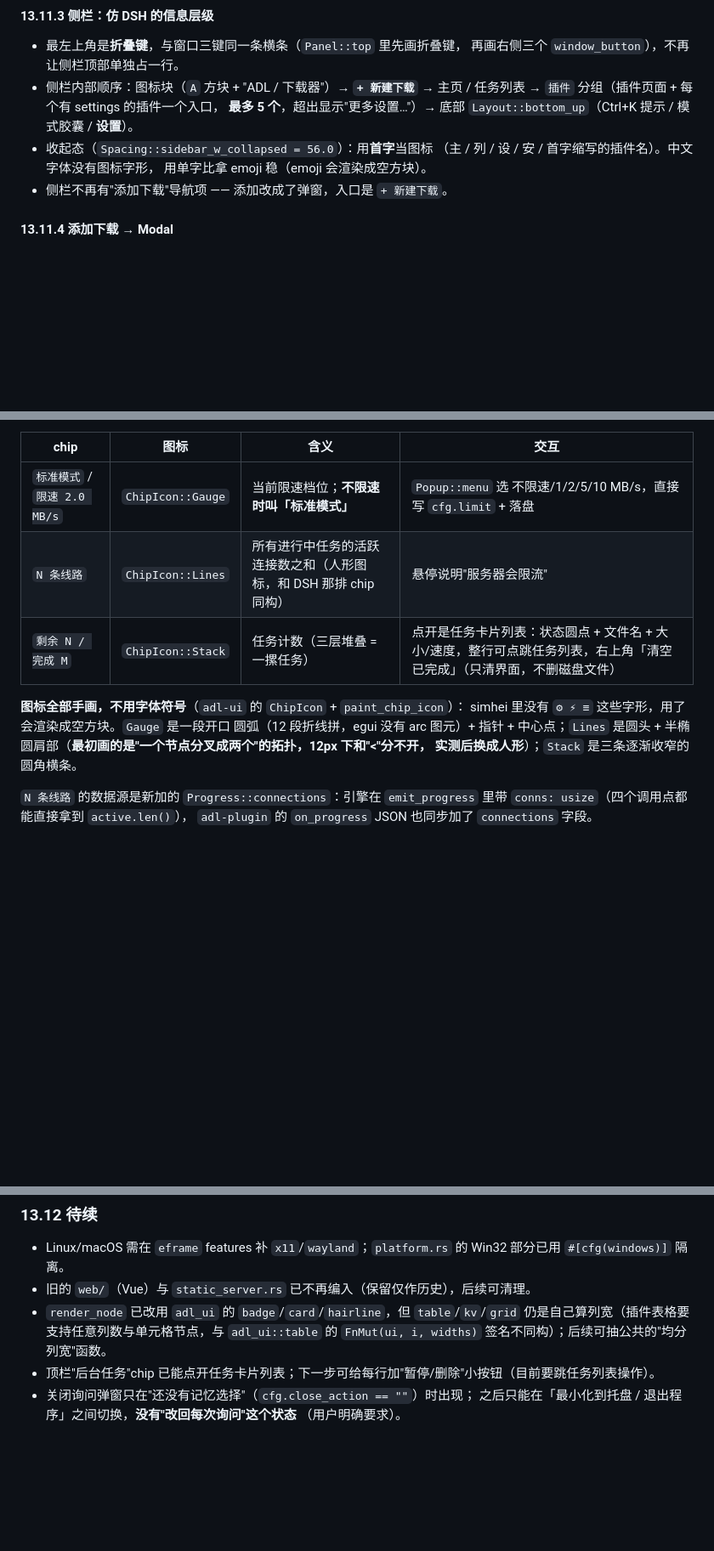
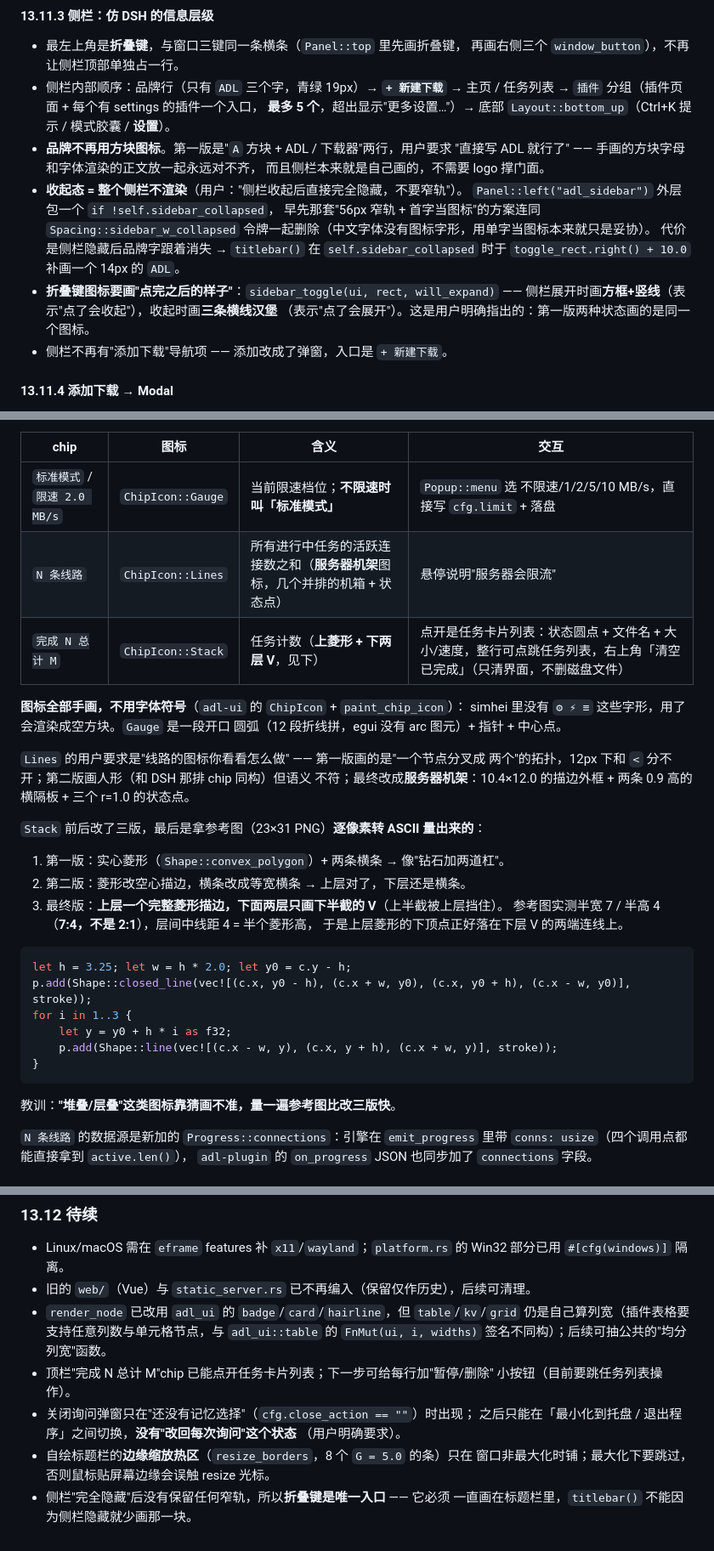
Before and after one commit to KralisXC/ADL, a Markdown page: docs/DESIGN.md, 3 parts joined by grey strips. Shown at 85% size. Drawn GitHub-style; blank space fills up the shorter version.

````diff
--- a/docs/DESIGN.md
+++ b/docs/DESIGN.md
@@ -1451,13 +1466,22 @@ fn clear_color(&self, _visuals: &egui::Visuals) -> [f32; 4] {
 
 - 最左上角是**折叠键**，与窗口三键同一条横条（`Panel::top` 里先画折叠键，
   再画右侧三个 `window_button`），不再让侧栏顶部单独占一行。
-- 侧栏内部顺序：图标块（`A` 方块 + "ADL / 下载器"）→ **`+ 新建下载`** →
+- 侧栏内部顺序：品牌行（只有 `ADL` 三个字，青绿 19px）→ **`+ 新建下载`** →
   主页 / 任务列表 → `插件` 分组（插件页面 + 每个有 settings 的插件一个入口，
   **最多 5 个**，超出显示"更多设置…"）→ 底部 `Layout::bottom_up`（Ctrl+K 提示 /
   模式胶囊 / **设置**）。
-- 收起态（`Spacing::sidebar_w_collapsed = 56.0`）：用**首字**当图标
-  （主 / 列 / 设 / 安 / 首字缩写的插件名）。中文字体没有图标字形，
-  用单字比拿 emoji 稳（emoji 会渲染成空方块）。
+- **品牌不再用方块图标**。第一版是"`A` 方块 + ADL / 下载器"两行，用户要求
+  "直接写 ADL 就行了" —— 手画的方块字母和字体渲染的正文放一起永远对不齐，
+  而且侧栏本来就是自己画的，不需要 logo 撑门面。
+- **收起态 = 整个侧栏不渲染**（用户："侧栏收起后直接完全隐藏，不要窄轨"）。
+  `Panel::left("adl_sidebar")` 外层包一个 `if !self.sidebar_collapsed`，
+  早先那套"56px 窄轨 + 首字当图标"的方案连同 `Spacing::sidebar_w_collapsed`
+  令牌一起删除（中文字体没有图标字形，用单字当图标本来就只是妥协）。
+  代价是侧栏隐藏后品牌字跟着消失 → `titlebar()` 在 `self.sidebar_collapsed`
+  时于 `toggle_rect.right() + 10.0` 补画一个 14px 的 `ADL`。
+- **折叠键图标要画"点完之后的样子"**：`sidebar_toggle(ui, rect, will_expand)` ——
+  侧栏展开时画**方框+竖线**（表示"点了会收起"），收起时画**三条横线汉堡**
+  （表示"点了会展开"）。这是用户明确指出的：第一版两种状态画的是同一个图标。
 - 侧栏不再有"添加下载"导航项 —— 添加改成了弹窗，入口是 `+ 新建下载`。
 
 #### 13.11.4 添加下载 → Modal
@@ -1479,14 +1503,36 @@ fn clear_color(&self, _visuals: &egui::Visuals) -> [f32; 4] {
 | chip | 图标 | 含义 | 交互 |
 |---|---|---|---|
 | `标准模式` / `限速 2.0 MB/s` | `ChipIcon::Gauge` | 当前限速档位；**不限速时叫「标准模式」** | `Popup::menu` 选 不限速/1/2/5/10 MB/s，直接写 `cfg.limit` + 落盘 |
-| `N 条线路` | `ChipIcon::Lines` | 所有进行中任务的活跃连接数之和（人形图标，和 DSH 那排 chip 同构） | 悬停说明"服务器会限流" |
-| `剩余 N / 完成 M` | `ChipIcon::Stack` | 任务计数（三层堆叠 = 一摞任务） | 点开是任务卡片列表：状态圆点 + 文件名 + 大小/速度，整行可点跳任务列表，右上角「清空已完成」（只清界面，不删磁盘文件） |
+| `N 条线路` | `ChipIcon::Lines` | 所有进行中任务的活跃连接数之和（**服务器机架**图标，几个并排的机箱 + 状态点） | 悬停说明"服务器会限流" |
+| `完成 N 总计 M` | `ChipIcon::Stack` | 任务计数（**上菱形 + 下两层 V**，见下） | 点开是任务卡片列表：状态圆点 + 文件名 + 大小/速度，整行可点跳任务列表，右上角「清空已完成」（只清界面，不删磁盘文件） |
 
 **图标全部手画，不用字体符号**（`adl-ui` 的 `ChipIcon` + `paint_chip_icon`）：
 simhei 里没有 `⚙ ⚡ ≡` 这些字形，用了会渲染成空方块。`Gauge` 是一段开口
-圆弧（12 段折线拼，egui 没有 arc 图元）+ 指针 + 中心点；`Lines` 是圆头 +
-半椭圆肩部（**最初画的是"一个节点分叉成两个"的拓扑，12px 下和"<"分不开，
-实测后换成人形**）；`Stack` 是三条逐渐收窄的圆角横条。
+圆弧（12 段折线拼，egui 没有 arc 图元）+ 指针 + 中心点。
+
+`Lines` 的用户要求是"线路的图标你看看怎么做" —— 第一版画的是"一个节点分叉成
+两个"的拓扑，12px 下和 `<` 分不开；第二版画人形（和 DSH 那排 chip 同构）但语义
+不符；最终改成**服务器机架**：10.4×12.0 的描边外框 + 两条 0.9 高的横隔板 +
+三个 r=1.0 的状态点。
+
+`Stack` 前后改了三版，最后是拿参考图（23×31 PNG）**逐像素转 ASCII 量出来的**：
+
+1. 第一版：实心菱形（`Shape::convex_polygon`）+ 两条横条 → 像"钻石加两道杠"。
+2. 第二版：菱形改空心描边，横条改成等宽横条 → 上层对了，下层还是横条。
+3. 最终版：**上层一个完整菱形描边，下面两层只画下半截的 V**（上半截被上层挡住）。
+   参考图实测半宽 7 / 半高 4（**7:4，不是 2:1**），层间中线距 4 = 半个菱形高，
+   于是上层菱形的下顶点正好落在下层 V 的两端连线上。
+
+```rust
+let h = 3.25; let w = h * 2.0; let y0 = c.y - h;
+p.add(Shape::closed_line(vec![(c.x, y0 - h), (c.x + w, y0), (c.x, y0 + h), (c.x - w, y0)], stroke));
+for i in 1..3 {
+    let y = y0 + h * i as f32;
+    p.add(Shape::line(vec![(c.x - w, y), (c.x, y + h), (c.x + w, y)], stroke));
+}
+```
+
+教训：**"堆叠/层叠"这类图标靠猜画不准，量一遍参考图比改三版快**。
 
 `N 条线路` 的数据源是新加的 `Progress::connections`：引擎在 `emit_progress`
 里带 `conns: usize`（四个调用点都能直接拿到 `active.len()`），
@@ -1562,7 +1612,12 @@ close_requested → CancelClose → 弹窗 → 用户选"退出程序" → 再
 - `render_node` 已改用 `adl_ui` 的 `badge`/`card`/`hairline`，但 `table`/`kv`/`grid`
   仍是自己算列宽（插件表格要支持任意列数与单元格节点，与 `adl_ui::table` 的
   `FnMut(ui, i, widths)` 签名不同构）；后续可抽公共的"均分列宽"函数。
-- 顶栏"后台任务"chip 已能点开任务卡片列表；下一步可给每行加"暂停/删除"小按钮（目前要跳任务列表操作）。
+- 顶栏"完成 N 总计 M"chip 已能点开任务卡片列表；下一步可给每行加"暂停/删除"
+  小按钮（目前要跳任务列表操作）。
 - 关闭询问弹窗只在"还没有记忆选择"（`cfg.close_action == ""`）时出现；
   之后只能在「最小化到托盘 / 退出程序」之间切换，**没有"改回每次询问"这个状态**
   （用户明确要求）。
+- 自绘标题栏的**边缘缩放热区**（`resize_borders`，8 个 `G = 5.0` 的条）只在
+  窗口非最大化时铺；最大化下要跳过，否则鼠标贴屏幕边缘会误触 resize 光标。
+- 侧栏"完全隐藏"后没有保留任何窄轨，所以**折叠键是唯一入口** —— 它必须
+  一直画在标题栏里，`titlebar()` 不能因为侧栏隐藏就少画那一块。
````
Also changed, not shown: other parts of docs/DESIGN.md (+19 -0 lines), README.md (+5 -4 lines), docs/images/ui-add.png, docs/images/ui-collapsed.png, docs/images/ui-home.png, docs/images/ui-settings.png, docs/images/ui-tasks.png, 4 other files.
